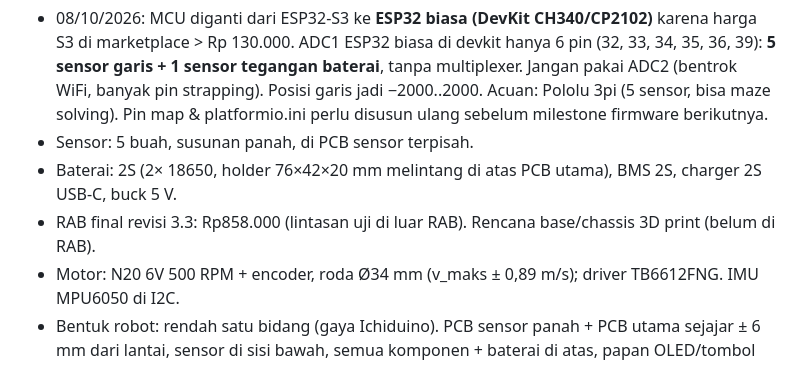
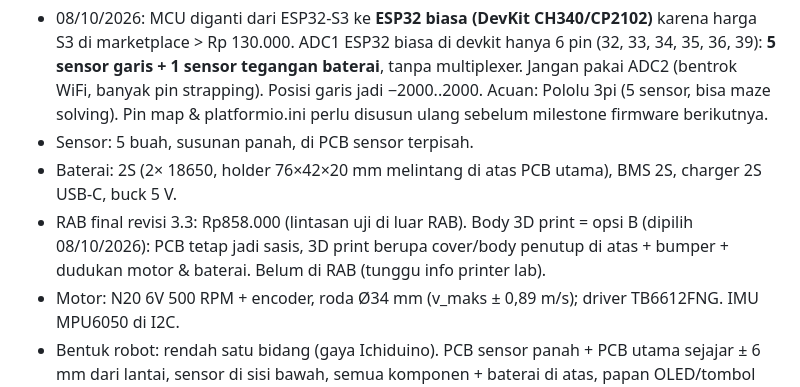
Before and after one commit to Mervs111/Line-Follower-Racer, a Markdown page: CLAUDE.md, the part around the change. GitHub-like rendering.

Commit message:
Catat keputusan body 3D print opsi B (cover di atas PCB)
Co-Authored-By: Claude Opus 5.5 <noreply@anthropic.com>
Claude-Session: https://claude.ai/code/session_016j7fGnGXJh3ke3RU3C9DKW

```diff
--- a/CLAUDE.md
+++ b/CLAUDE.md
@@ -15,7 +15,8 @@ Arsitektur 3 lapis:
   maze solving). Pin map & platformio.ini perlu disusun ulang sebelum milestone firmware berikutnya.
 - Sensor: 5 buah, susunan panah, di PCB sensor terpisah.
 - Baterai: 2S (2× 18650, holder 76×42×20 mm melintang di atas PCB utama), BMS 2S, charger 2S USB-C, buck 5 V.
-- RAB final revisi 3.3: Rp858.000 (lintasan uji di luar RAB). Rencana base/chassis 3D print (belum di RAB).
+- RAB final revisi 3.3: Rp858.000 (lintasan uji di luar RAB). Body 3D print = opsi B (dipilih 08/10/2026): PCB tetap jadi sasis, 3D print berupa cover/body
+  penutup di atas + bumper + dudukan motor & baterai. Belum di RAB (tunggu info printer lab).
 - Motor: N20 6V 500 RPM + encoder, roda Ø34 mm (v_maks ± 0,89 m/s); driver TB6612FNG. IMU MPU6050 di I2C.
 - Bentuk robot: rendah satu bidang (gaya Ichiduino). PCB sensor panah + PCB utama sejajar ± 6 mm dari lantai,
   sensor di sisi bawah, semua komponen + baterai di atas, papan OLED/tombol ditumpuk di atas ESP32.
```
